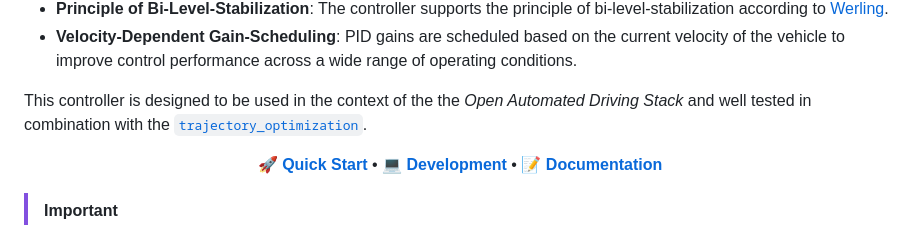
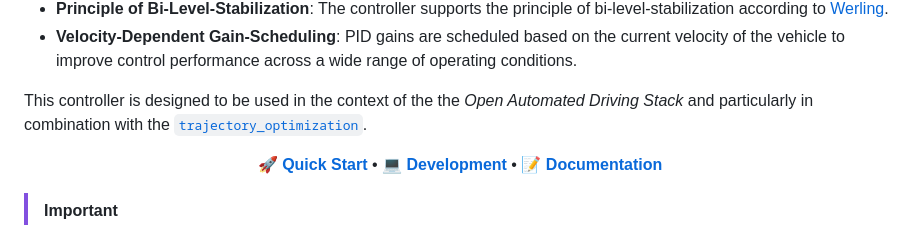
Before and after one commit to openads-project/ackermann_trajectory_control, a Markdown page: README.md, the part around the change. Drawn GitHub-style.

Commit message:
update dev-environment and slightly update readme

```diff
--- a/README.md
+++ b/README.md
@@ -22,11 +22,12 @@ The control loop is executed at a configurable frequency and consists of a casca
 - **Principle of Bi-Level-Stabilization**: The controller supports the principle of bi-level-stabilization according to [Werling](https://publikationen.bibliothek.kit.edu/1000021738).
 - **Velocity-Dependent Gain-Scheduling**: PID gains are scheduled based on the current velocity of the vehicle to improve control performance across a wide range of operating conditions.
 
-This controller is designed to be used in the context of the the *Open Automated Driving Stack* and well tested in combination with the [`trajectory_optimization`](https://github.com/openads-project/trajectory_optimization).
+This controller is designed to be used in the context of the the *Open Automated Driving Stack* and particularly in combination with the [`trajectory_optimization`](https://github.com/openads-project/trajectory_optimization).
 
 <p align="center">
   <strong>🚀 <a href="#-quick-start">Quick Start</a></strong> • <strong>💻 <a href="#-development">Development</a></strong> • <strong>📝 <a href="#-documentation">Documentation</a></strong>
 </p>
+
 
 > [!IMPORTANT]
 > This repository is part of [***OpenADS***](https://github.com/openads-project), the *Open Automated Driving Stack*. *OpenADS* and its modules have been initiated and are currently being maintained by the [**Institute for Automotive Engineering (ika) at RWTH Aachen University**](https://www.ika.rwth-aachen.de/de/).
```
